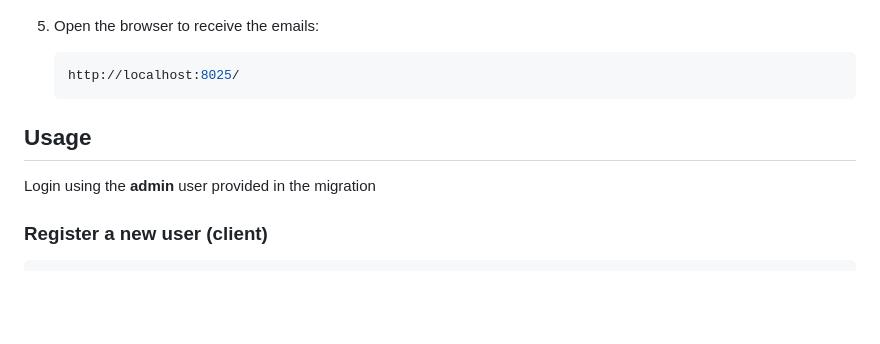
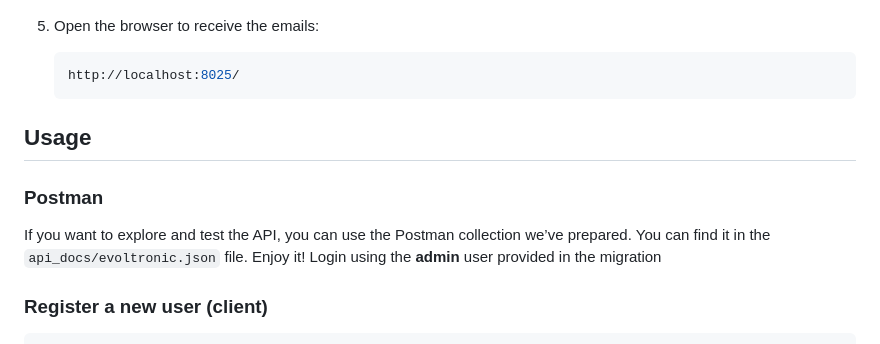
Before and after one commit to nuriadevs/store-backend-fastapi, a Markdown page: README.md, the part around the change. GitHub-like rendering; blank space fills up the shorter version.

````diff
--- a/README.md
+++ b/README.md
@@ -100,6 +100,8 @@ Before getting started, make sure you have the following installed:
 	```bash
 	http://localhost:8025/
 ## Usage
+### Postman
+If you want to explore and test the API, you can use the Postman collection we’ve prepared. You can find it in the `api_docs/evoltronic.json` file. Enjoy it!
 Login using the **admin** user provided in the migration
 
 ### Register a new user (client)
````
